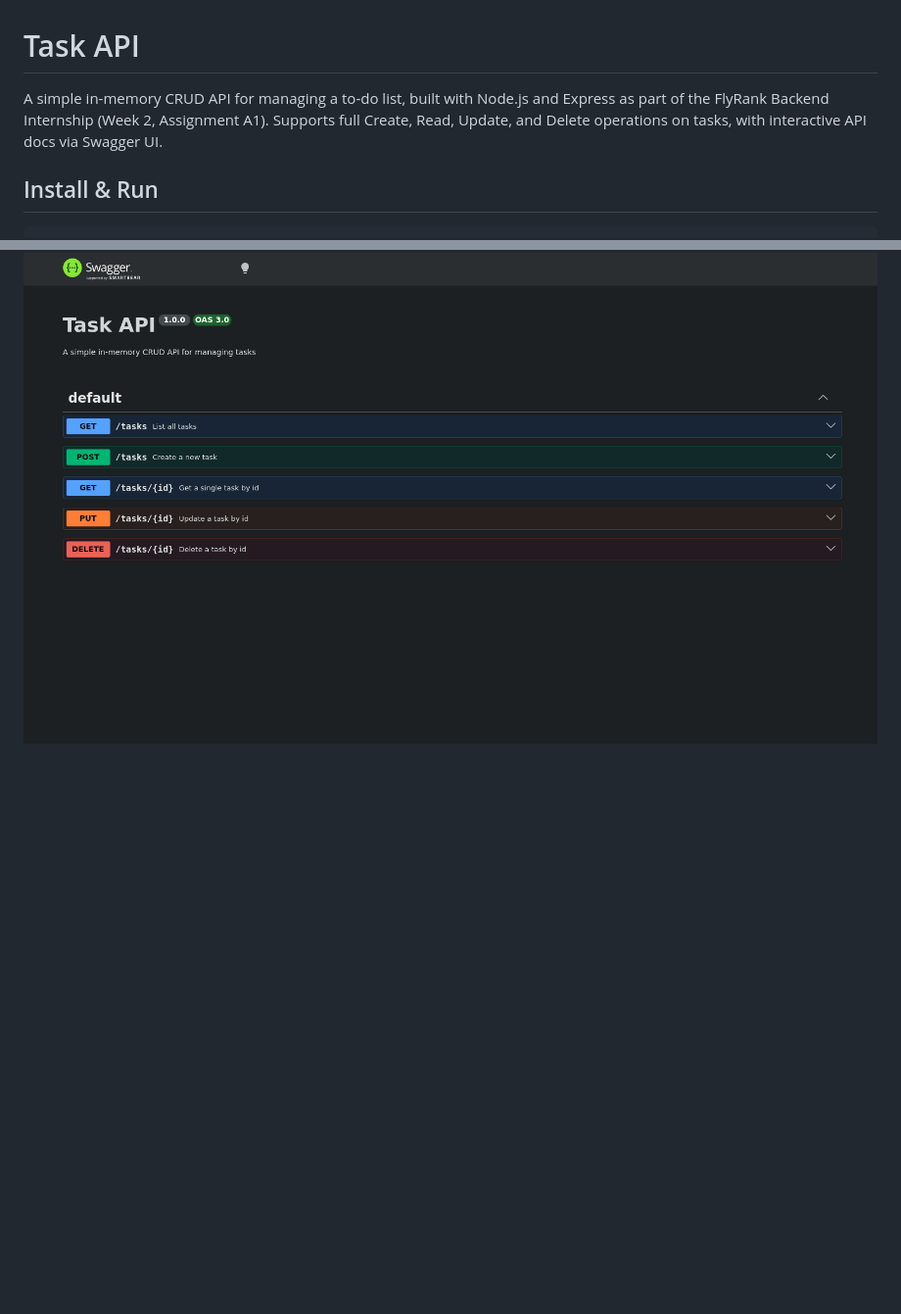
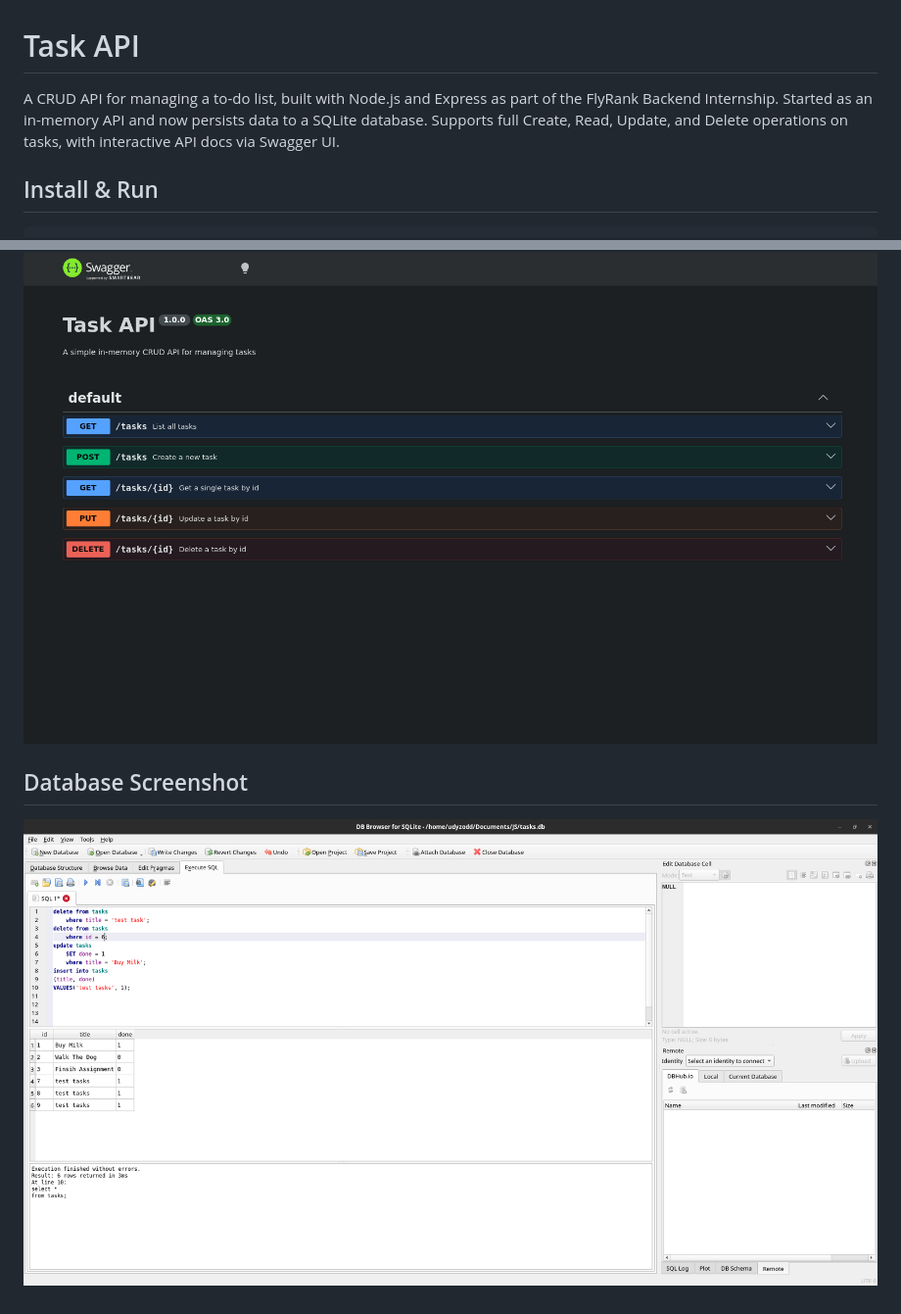
Before and after one commit to udyzodd/task-crud-api, a Markdown page: README.md, 2 parts joined by grey strips. Shown: that part at 98% size. GitHub-like rendering; pictures changed too: db-browser-screenshot.png (added); blank space fills up the shorter version.

Commit message:
Stage 5: Database Documentation

```diff
--- a/README.md
+++ b/README.md
@@ -1,6 +1,6 @@
 # Task API
 
-A simple in-memory CRUD API for managing a to-do list, built with Node.js and Express as part of the FlyRank Backend Internship (Week 2, Assignment A1). Supports full Create, Read, Update, and Delete operations on tasks, with interactive API docs via Swagger UI.
+A CRUD API for managing a to-do list, built with Node.js and Express as part of the FlyRank Backend Internship. Started as an in-memory API and now persists data to a SQLite database. Supports full Create, Read, Update, and Delete operations on tasks, with interactive API docs via Swagger UI.
 
 ## Install & Run
 
@@ -53,2 +65,8 @@ Interactive API docs are available at `http://localhost:3000/docs` once the serv
 
 ![Swagger UI screenshot](swagger-ui-screenshot.png)
+
+
+
+## Database Screenshot
+
+![DB Browser screenshot](./db-browser-screenshot.png)
```
Also changed, not shown: other parts of README.md (+17 -5 lines), 2 other files.
